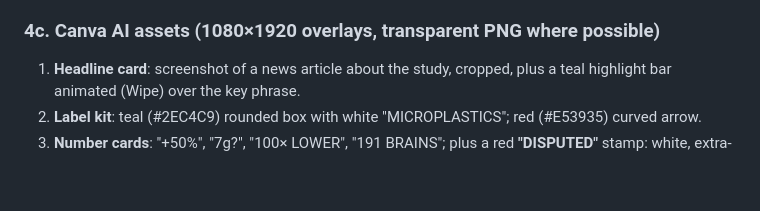
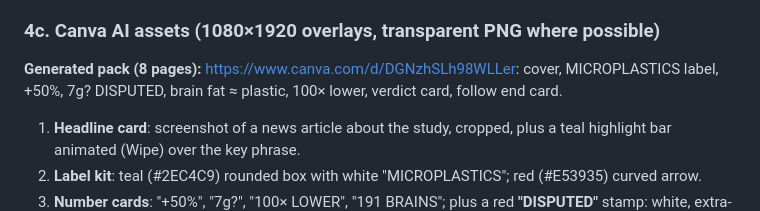
Before and after one commit to umasaelaemae8499-hub/Agent-office-V5, a Markdown page: tiktok-template/plastic-in-your-brain-analysis.md, the part around the change. Drawn GitHub-style; blank space fills up the shorter version.

Commit message:
Link generated Canva graphics pack in remake kit
Co-Authored-By: Claude Opus 5.5 <noreply@anthropic.com>
Claude-Session: https://claude.ai/code/session_01Gcw6w1STrBXR1PDZsyJJRP

```diff
--- a/tiktok-template/plastic-in-your-brain-analysis.md
+++ b/tiktok-template/plastic-in-your-brain-analysis.md
@@ -123,6 +123,9 @@ Use the same style suffix on every prompt so the clips match:
 8. **Thousands of brains:** "Camera pulls back from one pink 3D brain on a grid to reveal thousands of identical brains in perfect rows stretching into the distance, …"
 
 ### 4c. Canva AI assets (1080×1920 overlays, transparent PNG where possible)
+
+**Generated pack (8 pages):** https://www.canva.com/d/DGNzhSLh98WLLer: cover, MICROPLASTICS label, +50%, 7g? DISPUTED, brain fat ≈ plastic, 100× lower, verdict card, follow end card.
+
 1. **Headline card**: screenshot of a news article about the study, cropped, plus a teal highlight bar animated (Wipe) over the key phrase.
 2. **Label kit**: teal (#2EC4C9) rounded box with white "MICROPLASTICS"; red (#E53935) curved arrow.
 3. **Number cards**: "+50%", "7g?", "100× LOWER", "191 BRAINS"; plus a red **"DISPUTED"** stamp: white, extra-bold sans, 220–300 pt, soft drop shadow, "Rise" animation.
```
